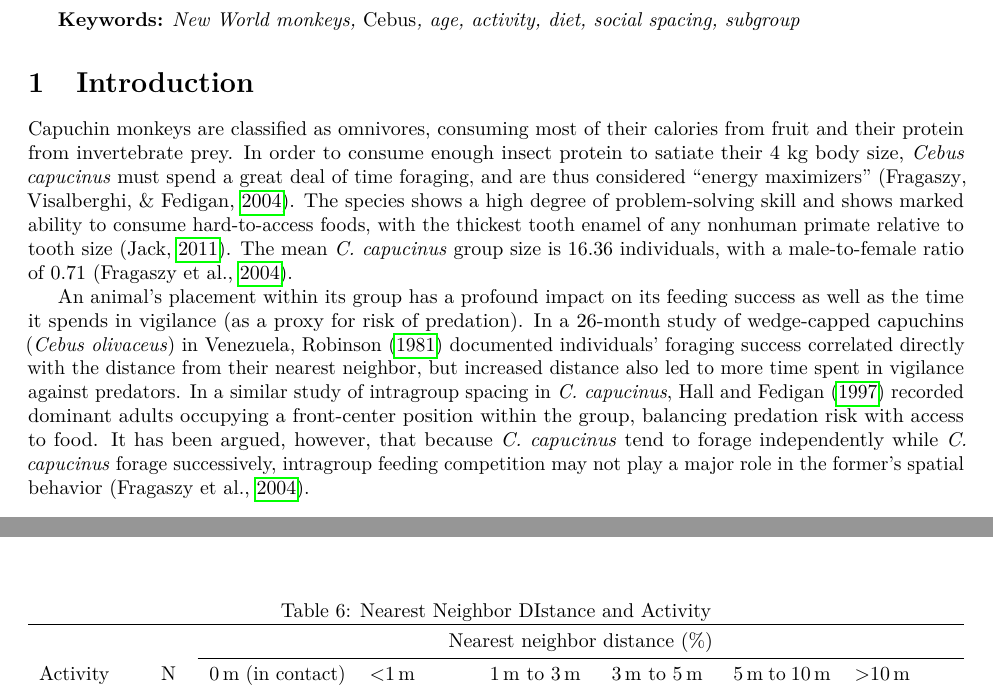
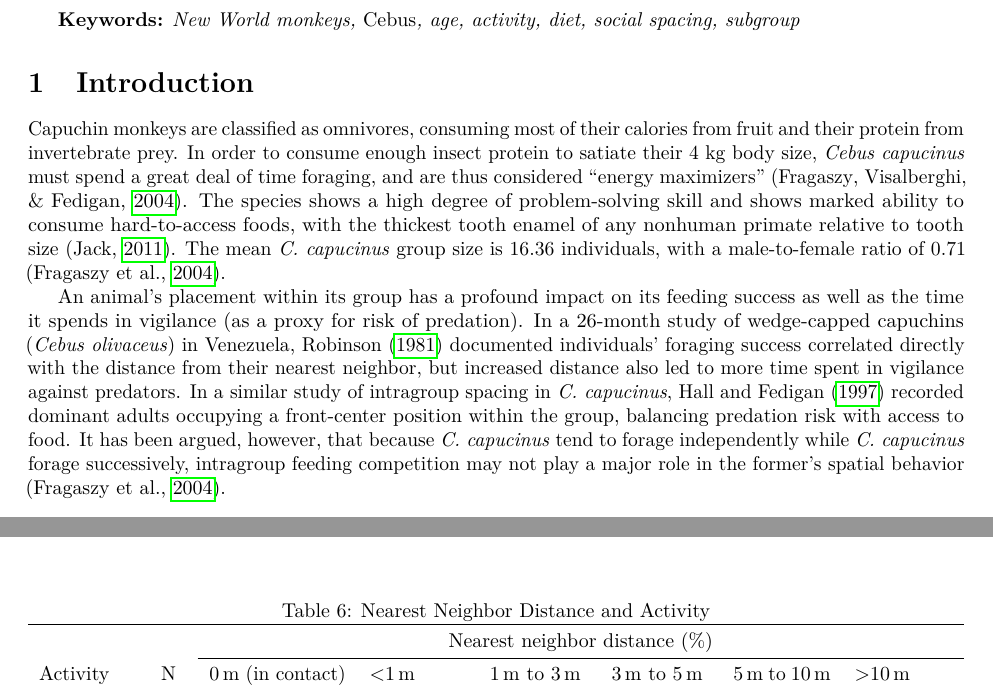
Before and after one commit to danielgleonard/webarchive, a LaTeX document (scholarship/coursework/illinois/ANTH/445/capuchins.tex): two parts of pages 1 and 6 of 8, joined at a grey line, cut so that both start at the same text. The pictures show the PDF file scholarship/coursework/illinois/ANTH/445/capuchins.pdf that the author committed with the source.

Commit message:
corrected error in capuchin

```diff
--- a/scholarship/coursework/illinois/ANTH/445/capuchins.tex
+++ b/scholarship/coursework/illinois/ANTH/445/capuchins.tex
@@ -21,12 +21,12 @@
 
 \begin{abstract}
     I studied social spacing in one group of eight white-faced capuchin
-    monkeys (\emph{Cebus capucinus}) over seven mornings at La~Suerte
+    monkeys (\emph{Cebus~capucinus}) over seven mornings at La~Suerte
     Biological Field Station, Costa Rica. I recorded 528 instantaneous focal
     animal samples, consisting of individuals' activity, diet, distance from
     their nearest neighbor, diameter of the occupied tree crown, and the age
     composition of individuals sharing the same tree crown.
-    \emph{C. capucinus} spent a majority of their time feeding and foraging,
+    \emph{C.~capucinus} spent a majority of their time feeding and foraging,
     and overwhelmingly consumed fruit during the study period. Individuals
     were alone in trees during 53.6\% of samples, and subgroups averaged 2.1
     (\(\sigma = 1.8\)) individuals. Average subgroup size differed by focal
@@ -43,26 +43,26 @@
 
 Capuchin monkeys are classified as omnivores, consuming most of their calories
 from fruit and their protein from invertebrate prey. In order to consume
-enough insect protein to satiate their 4 kg~body size, \emph{Cebus capucinus}
+enough insect protein to satiate their 4 kg~body size, \emph{Cebus~capucinus}
 must spend a great deal of time foraging, and are thus considered ``energy
 maximizers'' \parencite{Fragaszy2004}. The species shows a high degree of
 problem-solving skill and shows marked ability to consume hard-to-access
 foods, with the thickest tooth enamel of any nonhuman primate relative to
-tooth size \parencite{Jack2011}. The mean \emph{C. capucinus} group size is
+tooth size \parencite{Jack2011}. The mean \emph{C.~capucinus} group size is
 16.36 individuals, with a male-to-female ratio of 0.71
 \parencite{Fragaszy2004}.
 
 An animal's placement within its group has a profound impact on its feeding
 success as well as the time it spends in vigilance (as a proxy for risk of
 predation). In a 26-month study of wedge-capped capuchins
-(\emph{Cebus olivaceus}) in Venezuela, \textcite{Robinson1981} documented
+(\emph{Cebus~olivaceus}) in Venezuela, \textcite{Robinson1981} documented
 individuals' foraging success correlated directly with the distance from their
 nearest neighbor, but increased distance also led to more time spent in
 vigilance against predators. In a similar study of intragroup spacing in
-\emph{C. capucinus}, \textcite{Hall1997} recorded dominant adults occupying a
+\emph{C.~capucinus}, \textcite{Hall1997} recorded dominant adults occupying a
 front-center position within the group, balancing predation risk with access
-to food. It has been argued, however, that because \emph{C. capucinus} tend to
-forage independently while \emph{C. capucinus} forage successively, intragroup
+to food. It has been argued, however, that because \emph{C.~capucinus} tend to
+forage independently while \emph{C.~capucinus} forage successively, intragroup
 feeding competition may not play a major role in the former's spatial behavior
 \parencite{Fragaszy2004}.
 
@@ -89,7 +89,7 @@ social structures. It has been theorized that juveniles may learn certain
 behaviors by staying in close proximity to adult role models
 \parencite{Sherrow2011} Alternatively, \textcite{Strier2007} hypothesizes that
 they learn social skills by preferring proximity to other juveniles to
-facilitate play. In \emph{C. capucinus}, juveniles have been observed actively
+facilitate play. In \emph{C.~capucinus}, juveniles have been observed actively
 begging for food from adults \parencite{Perry1994} and show markedly more
 interest in adult food-processing behavior than do adults
 \parencite{OMalley2005}. To facilitate such interactions, it was predicted
@@ -235,7 +235,7 @@ these data points were not used in the analysis. Values of ``other'' and
     \end{tabu}
     \par\vspace{.5em}{\footnotesize\emph{Note}: No recorded subgroups of size
     7; Subgroups of size 1 excluded from age distribution; Subgroups of size 8
-    equivalent to age composition of entire \emph{C. capucinus} group; ``adult
+    equivalent to age composition of entire \emph{C.~capucinus} group; ``adult
     difference from whole'', difference between percentage of adults for
     subgroup size and percentage of adults in group as a whole; N, sample
     size; \%, percent of individuals making up subgroup on average}
@@ -246,7 +246,7 @@ these data points were not used in the analysis. Values of ``other'' and
 Members of both age groups spent a plurality of their time engaged in feeding;
 however, juveniles fed much more (50\%) than did adults (37\%). This greater
 time spent feeding came at a cost to time spent in all other behaviors
-compared to adults (Table~\ref{tbl:activity_age}). \emph{C. capucinus}
+compared to adults (Table~\ref{tbl:activity_age}). \emph{C.~capucinus}
 individuals spent the vast majority of their feeding time consuming fruit
 (83\%). While fruit consumption did not differ greatly by age, juveniles
 consumed more (15\%) invertebrates than did adults (10\%) and conversely for
@@ -274,7 +274,7 @@ diameter averaged 3.4 (\(\sigma = 2.6\)) individuals
 (Table~\ref{tbl:subgroup_crown}). As with subgroup size in general, there was
 no correlation between tree crown size and the age composition of subgroups;
 age composition of subgroups reflected the composition of the
-\emph{C. capucinus} group as a whole.
+\emph{C.~capucinus} group as a whole.
 
 Subgroup size was observed to be related to a focal animal's activity.
 Subgroups ranged from an average of 1.4 (\(\sigma = 0.8\)) individuals when
@@ -342,7 +342,7 @@ contact in 3.9\% of samples (Table~\ref{tbl:neighbor_activity}).
 \end{table}
 
 \begin{table}
-    \caption{Nearest Neighbor DIstance and Activity}
+    \caption{Nearest Neighbor Distance and Activity}
     \label{tbl:neighbor_activity}
     \begin{tabu} to \linewidth{XX[.25]X[1.4]XXXXX}
         \toprule
@@ -390,7 +390,7 @@ source being fruit was also consistent with most previous literature on
 
 Capuchins preferred overwhelmingly to feed and forage alone or in small
 subgroups, consistent with \textcite{Phillips1995}'s finding in
-\emph{C. capucinus} on Barro Colorado Island, Panama. Individuals were most
+\emph{C.~capucinus} on Barro Colorado Island, Panama. Individuals were most
 likely to be over ten meters away from their nearest neighbor when engaged in
 feeding, and were very rarely observed feeding within three meters of another.
 Even in trees of large diameter, subgroup size did not increase a commensurate
@@ -399,7 +399,7 @@ amount. This suggests minimal intragroup feeding competition, consistent with
 little to primate social structure.
 
 The time spent in direct social interaction was minimal, significantly less
-than that recorded in past studies of \emph{C. capucinus}
+than that recorded in past studies of \emph{C.~capucinus}
 \parencite{Sussman2005}. This is possibly due to the study being limited to
 morning hours, and did not observe capuchins during the hottest period of the
 day, when the study group reportedly engages in more rest (P.~A.~Garber, personal communication, Jan.~12, 2018). More
@@ -409,7 +409,7 @@ day, when the study group reportedly engages in more rest (P.~A.~Garber, persona
 Ontogeny appears to have played little role in the observed social structure
 of the study group. Adults and juveniles were just as likely to occupy
 subgroups of all sizes, trees of all sizes, and spent similar amounts of time
-in each activity. This is similar to earlier findings of \emph{C. capucinus}
+in each activity. This is similar to earlier findings of \emph{C.~capucinus}
 positional behavior at La Suerte, in that juveniles resemble adults at six
 months of age regardless of their sexual immaturity \parencite{Bezanson2009}.
 In fact, juveniles were significantly more likely than adults to be over
```
Also changed, not shown: scholarship/coursework/illinois/ANTH/445/capuchins.pdf, scholarship/coursework/illinois/ANTH/445/capuchins.tex (12 more changed lines).
